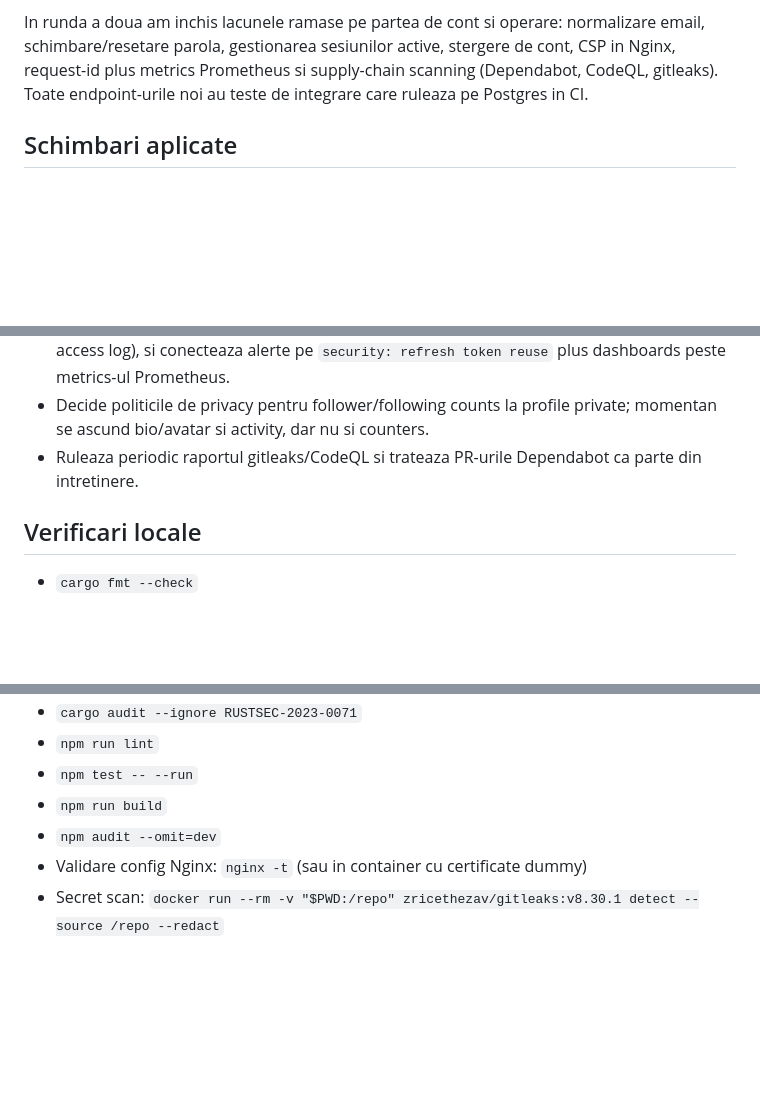
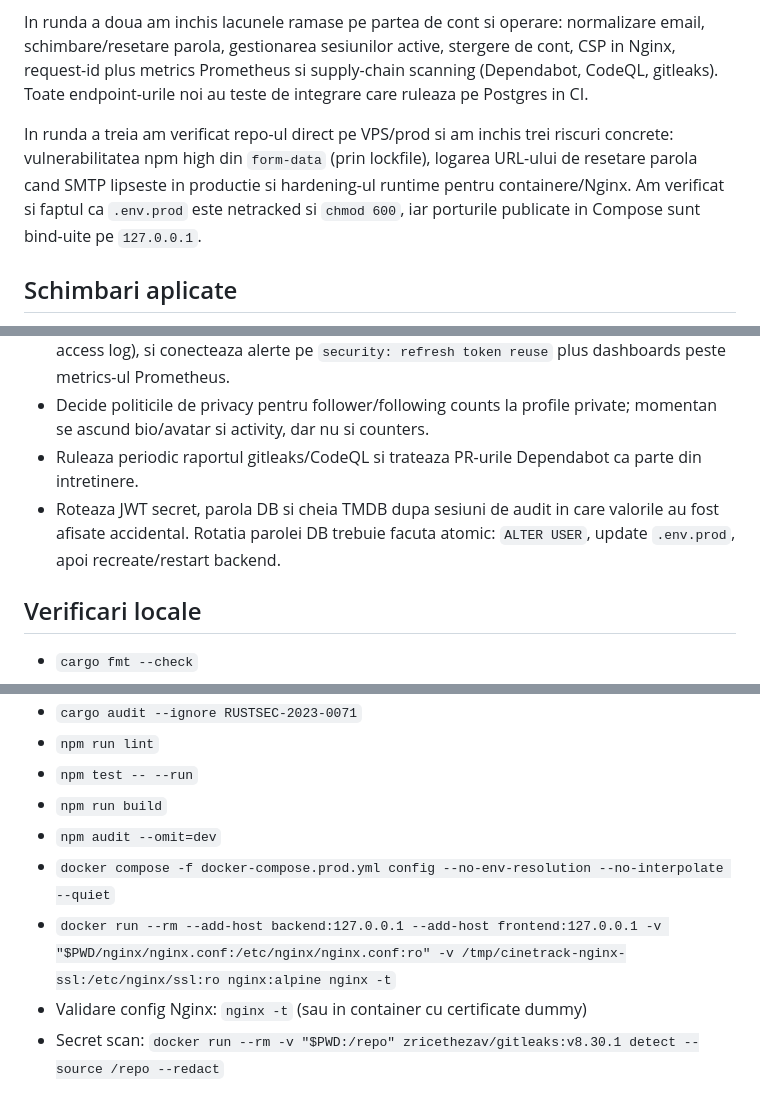
Before and after one commit to Alexandru2984/cineTrack, a Markdown page: SECURITY_AUDIT.md, 3 parts joined by grey strips. Rendered like a GitHub page; blank space fills up the shorter version.

```diff
--- a/SECURITY_AUDIT.md
+++ b/SECURITY_AUDIT.md
@@ -9,6 +9,8 @@ Repo-ul era deja un MVP solid: SQL parametrizat prin `sqlx`, ownership checks pe
 Am remediat problemele cu risc imediat: refresh token-ul nu mai este expus in JavaScript, rotatia detecteaza reuse, JWT-ul are algoritm explicit si durata mai scurta, TMDB are timeout, rate limiter-ul tine cont de reverse proxy, Nginx trimite headere de hardening, iar CI ruleaza lint/test/audit.
 
 In runda a doua am inchis lacunele ramase pe partea de cont si operare: normalizare email, schimbare/resetare parola, gestionarea sesiunilor active, stergere de cont, CSP in Nginx, request-id plus metrics Prometheus si supply-chain scanning (Dependabot, CodeQL, gitleaks). Toate endpoint-urile noi au teste de integrare care ruleaza pe Postgres in CI.
+
+In runda a treia am verificat repo-ul direct pe VPS/prod si am inchis trei riscuri concrete: vulnerabilitatea npm high din `form-data` (prin lockfile), logarea URL-ului de resetare parola cand SMTP lipseste in productie si hardening-ul runtime pentru containere/Nginx. Am verificat si faptul ca `.env.prod` este netracked si `chmod 600`, iar porturile publicate in Compose sunt bind-uite pe `127.0.0.1`.
 
 ## Schimbari aplicate
 
@@ -59,6 +71,7 @@ In runda a doua am inchis lacunele ramase pe partea de cont si operare: normaliz
 - Extinde observability: propaga request-id-ul si in liniile de audit/eroare (acum apare doar in access log), si conecteaza alerte pe `security: refresh token reuse` plus dashboards peste metrics-ul Prometheus.
 - Decide politicile de privacy pentru follower/following counts la profile private; momentan se ascund bio/avatar si activity, dar nu si counters.
 - Ruleaza periodic raportul gitleaks/CodeQL si trateaza PR-urile Dependabot ca parte din intretinere.
+- Roteaza JWT secret, parola DB si cheia TMDB dupa sesiuni de audit in care valorile au fost afisate accidental. Rotatia parolei DB trebuie facuta atomic: `ALTER USER`, update `.env.prod`, apoi recreate/restart backend.
 
 ## Verificari locale
 
@@ -71,5 +84,7 @@ In runda a doua am inchis lacunele ramase pe partea de cont si operare: normaliz
 - `npm test -- --run`
 - `npm run build`
 - `npm audit --omit=dev`
+- `docker compose -f docker-compose.prod.yml config --no-env-resolution --no-interpolate --quiet`
+- `docker run --rm --add-host backend:127.0.0.1 --add-host frontend:127.0.0.1 -v "$PWD/nginx/nginx.conf:/etc/nginx/nginx.conf:ro" -v /tmp/cinetrack-nginx-ssl:/etc/nginx/ssl:ro nginx:alpine nginx -t`
 - Validare config Nginx: `nginx -t` (sau in container cu certificate dummy)
 - Secret scan: `docker run --rm -v "$PWD:/repo" zricethezav/gitleaks:v8.30.1 detect --source /repo --redact`
```
Also changed, not shown: other parts of SECURITY_AUDIT.md (+12 -2 lines).
